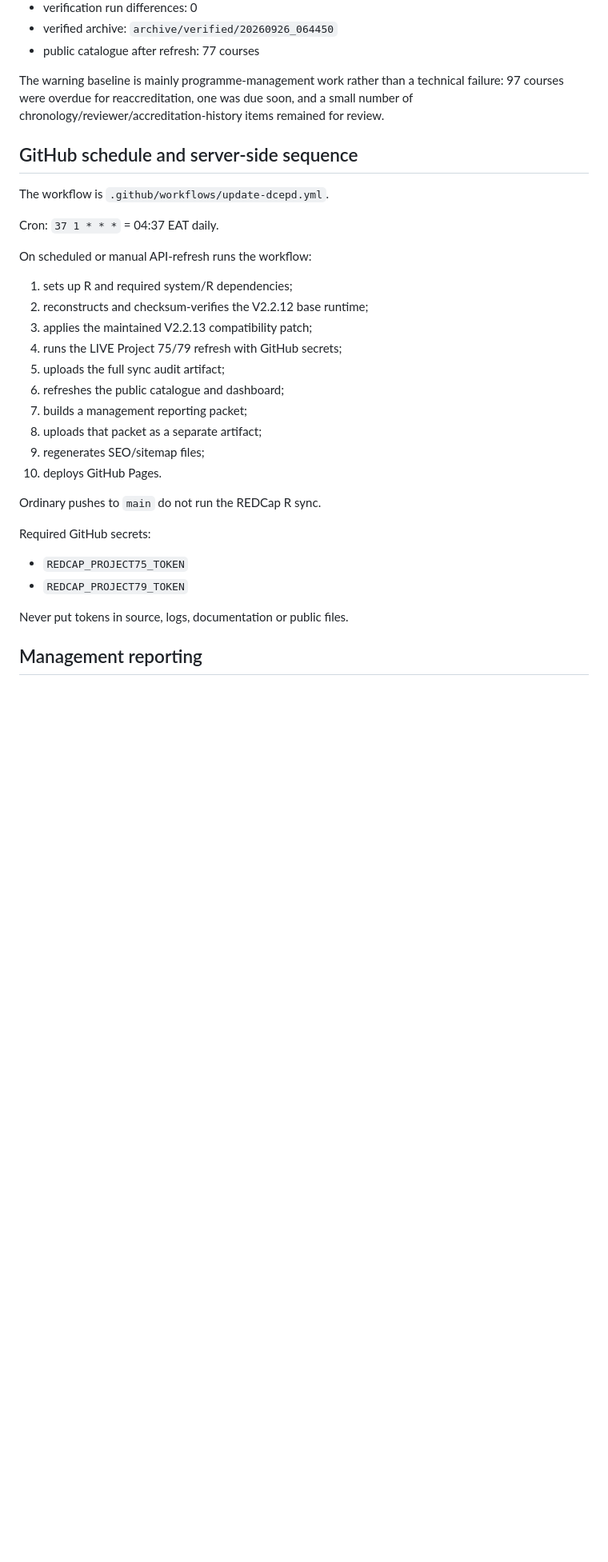
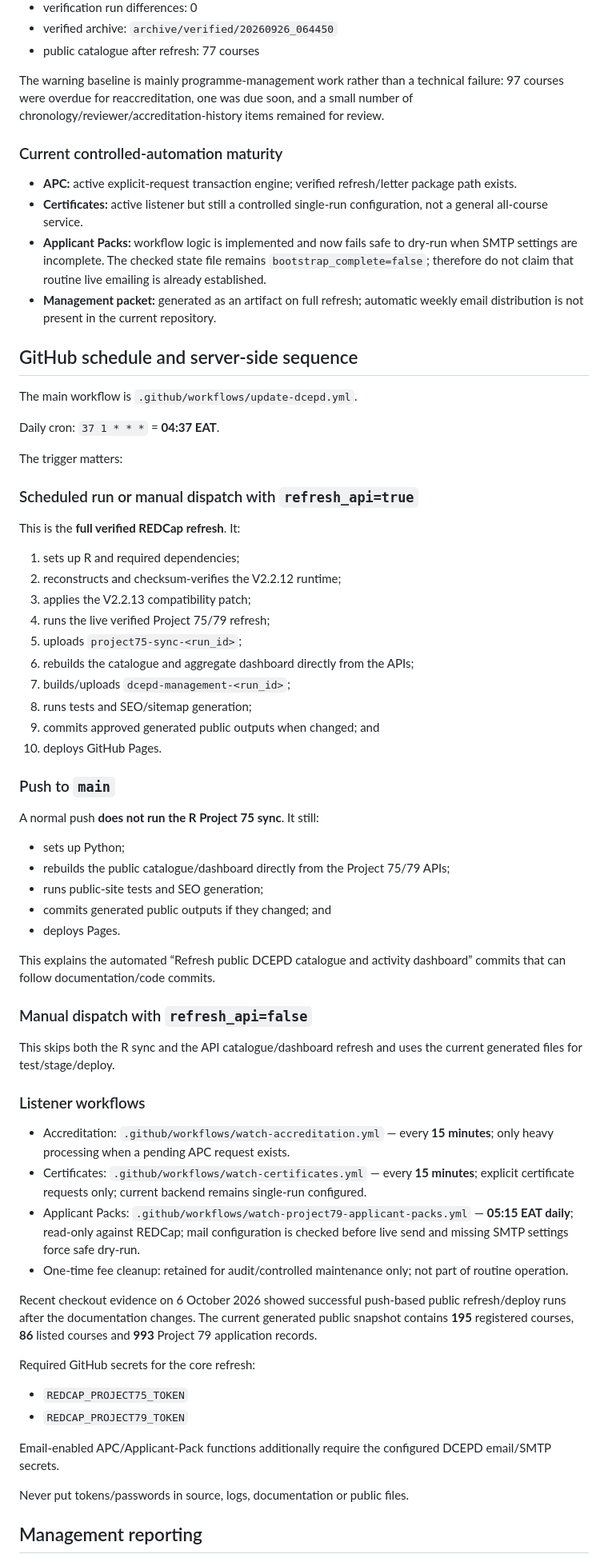
Before and after one commit to muhas-dcepd/muhas-dcepd.github.io, a Markdown page: automation/project75/HANDOFF.md, the part around one of its changes. Shown at 80% size. Rendered like a GitHub page; blank space fills up the shorter version.

Commit message:
Align DCEPD handoff with live pipeline checkout

```diff
--- a/automation/project75/HANDOFF.md
+++ b/automation/project75/HANDOFF.md
@@ -164,33 +165,70 @@ Historical reference point: the first successful GitHub-hosted LIVE proof was wo
 
 The warning baseline is mainly programme-management work rather than a technical failure: 97 courses were overdue for reaccreditation, one was due soon, and a small number of chronology/reviewer/accreditation-history items remained for review.
 
+### Current controlled-automation maturity
+
+- **APC:** active explicit-request transaction engine; verified refresh/letter package path exists.
+- **Certificates:** active listener but still a controlled single-run configuration, not a general all-course service.
+- **Applicant Packs:** workflow logic is implemented and now fails safe to dry-run when SMTP settings are incomplete. The checked state file remains `bootstrap_complete=false`; therefore do not claim that routine live emailing is already established.
+- **Management packet:** generated as an artifact on full refresh; automatic weekly email distribution is not present in the current repository.
+
+
 ## GitHub schedule and server-side sequence
 
-The workflow is `.github/workflows/update-dcepd.yml`.
+The main workflow is `.github/workflows/update-dcepd.yml`.
 
-Cron: `37 1 * * *` = 04:37 EAT daily.
+Daily cron: `37 1 * * *` = **04:37 EAT**.
 
-On scheduled or manual API-refresh runs the workflow:
+The trigger matters:
 
-1. sets up R and required system/R dependencies;
-2. reconstructs and checksum-verifies the V2.2.12 base runtime;
-3. applies the maintained V2.2.13 compatibility patch;
-4. runs the LIVE Project 75/79 refresh with GitHub secrets;
-5. uploads the full sync audit artifact;
-6. refreshes the public catalogue and dashboard;
-7. builds a management reporting packet;
-8. uploads that packet as a separate artifact;
-9. regenerates SEO/sitemap files;
+### Scheduled run or manual dispatch with `refresh_api=true`
+
+This is the **full verified REDCap refresh**. It:
+
+1. sets up R and required dependencies;
+2. reconstructs and checksum-verifies the V2.2.12 runtime;
+3. applies the V2.2.13 compatibility patch;
+4. runs the live verified Project 75/79 refresh;
+5. uploads `project75-sync-<run_id>`;
+6. rebuilds the catalogue and aggregate dashboard directly from the APIs;
+7. builds/uploads `dcepd-management-<run_id>`;
+8. runs tests and SEO/sitemap generation;
+9. commits approved generated public outputs when changed; and
 10. deploys GitHub Pages.
 
-Ordinary pushes to `main` do not run the REDCap R sync.
+### Push to `main`
 
-Required GitHub secrets:
+A normal push **does not run the R Project 75 sync**. It still:
+
+- sets up Python;
+- rebuilds the public catalogue/dashboard directly from the Project 75/79 APIs;
+- runs public-site tests and SEO generation;
+- commits generated public outputs if they changed; and
+- deploys Pages.
+
+This explains the automated “Refresh public DCEPD catalogue and activity dashboard” commits that can follow documentation/code commits.
+
+### Manual dispatch with `refresh_api=false`
+
+This skips both the R sync and the API catalogue/dashboard refresh and uses the current generated files for test/stage/deploy.
+
+### Listener workflows
+
+- Accreditation: `.github/workflows/watch-accreditation.yml` — every **15 minutes**; only heavy processing when a pending APC request exists.
+- Certificates: `.github/workflows/watch-certificates.yml` — every **15 minutes**; explicit certificate requests only; current backend remains single-run configured.
+- Applicant Packs: `.github/workflows/watch-project79-applicant-packs.yml` — **05:15 EAT daily**; read-only against REDCap; mail configuration is checked before live send and missing SMTP settings force safe dry-run.
+- One-time fee cleanup: retained for audit/controlled maintenance only; not part of routine operation.
+
+Recent checkout evidence on 6 October 2026 showed successful push-based public refresh/deploy runs after the documentation changes. The current generated public snapshot contains **195** registered courses, **86** listed courses and **993** Project 79 application records.
+
+Required GitHub secrets for the core refresh:
 
 - `REDCAP_PROJECT75_TOKEN`
 - `REDCAP_PROJECT79_TOKEN`
 
-Never put tokens in source, logs, documentation or public files.
+Email-enabled APC/Applicant-Pack functions additionally require the configured DCEPD email/SMTP secrets.
+
+Never put tokens/passwords in source, logs, documentation or public files.
 
 ## Management reporting
 
```
Also changed, not shown: other parts of automation/project75/HANDOFF.md (+7 -19 lines).
